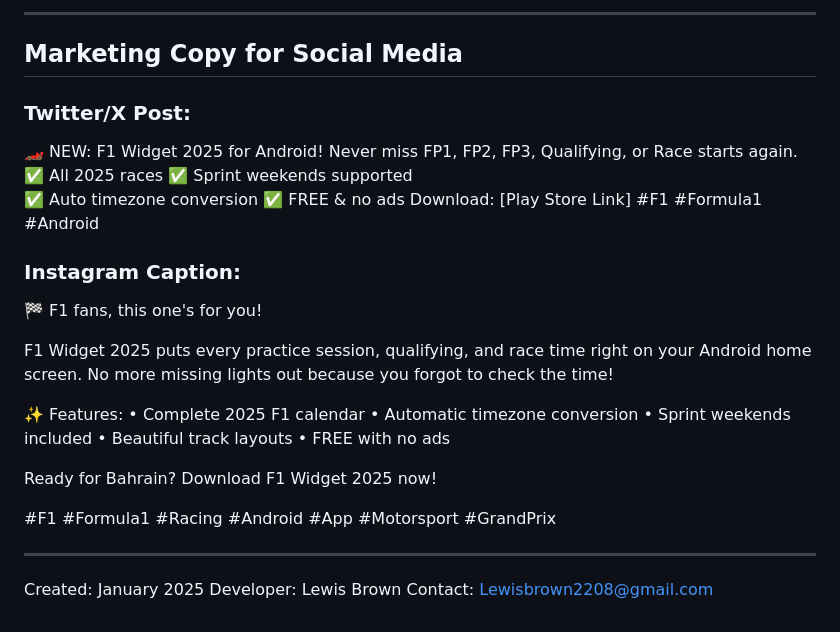
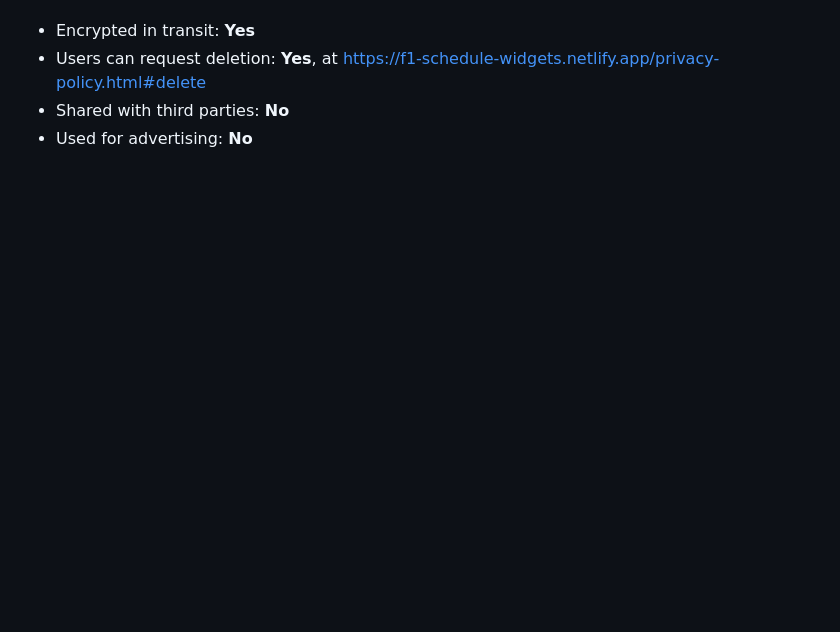
Before and after one commit to Lewis-Hashbrown/F1-App-website, a Markdown page: google-play-store-listing.md, the part around one of its changes. Rendered like a GitHub page; blank space fills up the shorter version.

```diff
--- a/google-play-store-listing.md
+++ b/google-play-store-listing.md
@@ -164,35 +147,4 @@ Everyone
----
-
-## Marketing Copy for Social Media
-
-### Twitter/X Post:
-🏎️ NEW: F1 Widget 2025 for Android!
-Never miss FP1, FP2, FP3, Qualifying, or Race starts again.
-✅ All 2025 races
-✅ Sprint weekends supported
-✅ Auto timezone conversion
-✅ FREE & no ads
-Download: [Play Store Link]
-#F1 #Formula1 #Android
-
-### Instagram Caption:
-🏁 F1 fans, this one's for you!
-
-F1 Widget 2025 puts every practice session, qualifying, and race time right on your Android home screen. No more missing lights out because you forgot to check the time!
-
-✨ Features:
-• Complete 2025 F1 calendar
-• Automatic timezone conversion
-• Sprint weekends included
-• Beautiful track layouts
-• FREE with no ads
-
-Ready for Bahrain? Download F1 Widget 2025 now!
-
-#F1 #Formula1 #Racing #Android #App #Motorsport #GrandPrix
-
----
-
-Created: January 2025
-Developer: Lewis Brown
-Contact: Lewisbrown2208@gmail.com
+- Encrypted in transit: **Yes**
+- Users can request deletion: **Yes**, at https://f1-schedule-widgets.netlify.app/privacy-policy.html#delete
+- Shared with third parties: **No**
+- Used for advertising: **No**
```
Also changed, not shown: other parts of google-play-store-listing.md (+130 -147 lines).
